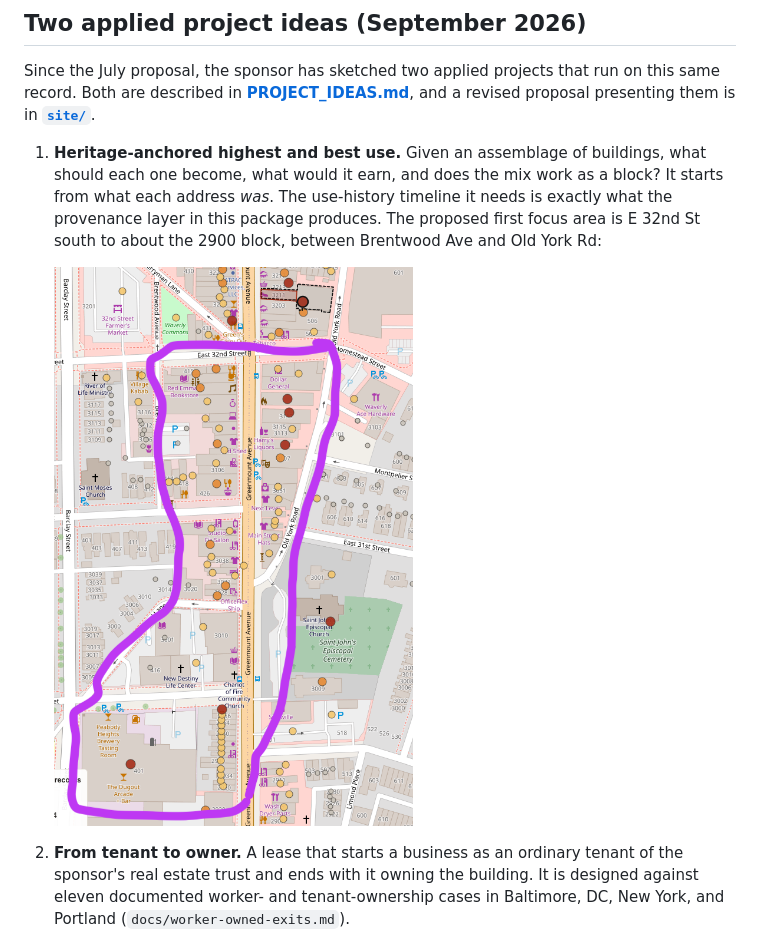
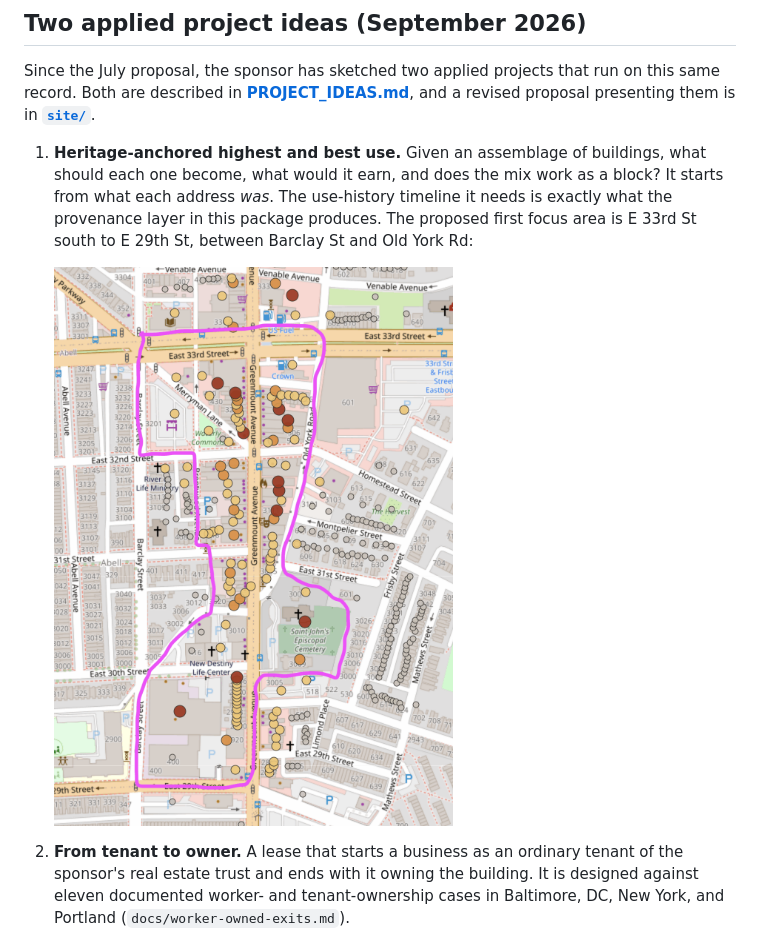
Before and after one commit to jetton999/pricing-the-unpriced, a Markdown page: README.md, the part around one of its changes. Rendered like a GitHub page; pictures changed too: proposed-focus-area-phase1.png.

```diff
--- a/README.md
+++ b/README.md
@@ -105,6 +105,6 @@ presenting them is in **[`site/`](site/)**.
 1. **Heritage-anchored highest and best use.** Given an assemblage of buildings, what should each
    one become, what would it earn, and does the mix work as a block? It starts from what each
    address *was*. The use-history timeline it needs is exactly what the provenance layer in this
-   package produces. The proposed first focus area is E 32nd St south to about the 2900 block,
-   between Brentwood Ave and Old York Rd:
+   package produces. The proposed first focus area is E 33rd St south to E 29th St, between
+   Barclay St and Old York Rd:
 
```
Also changed, not shown: other parts of README.md (+1 -1 lines), PROJECT_IDEAS.md (+4 -4 lines).
